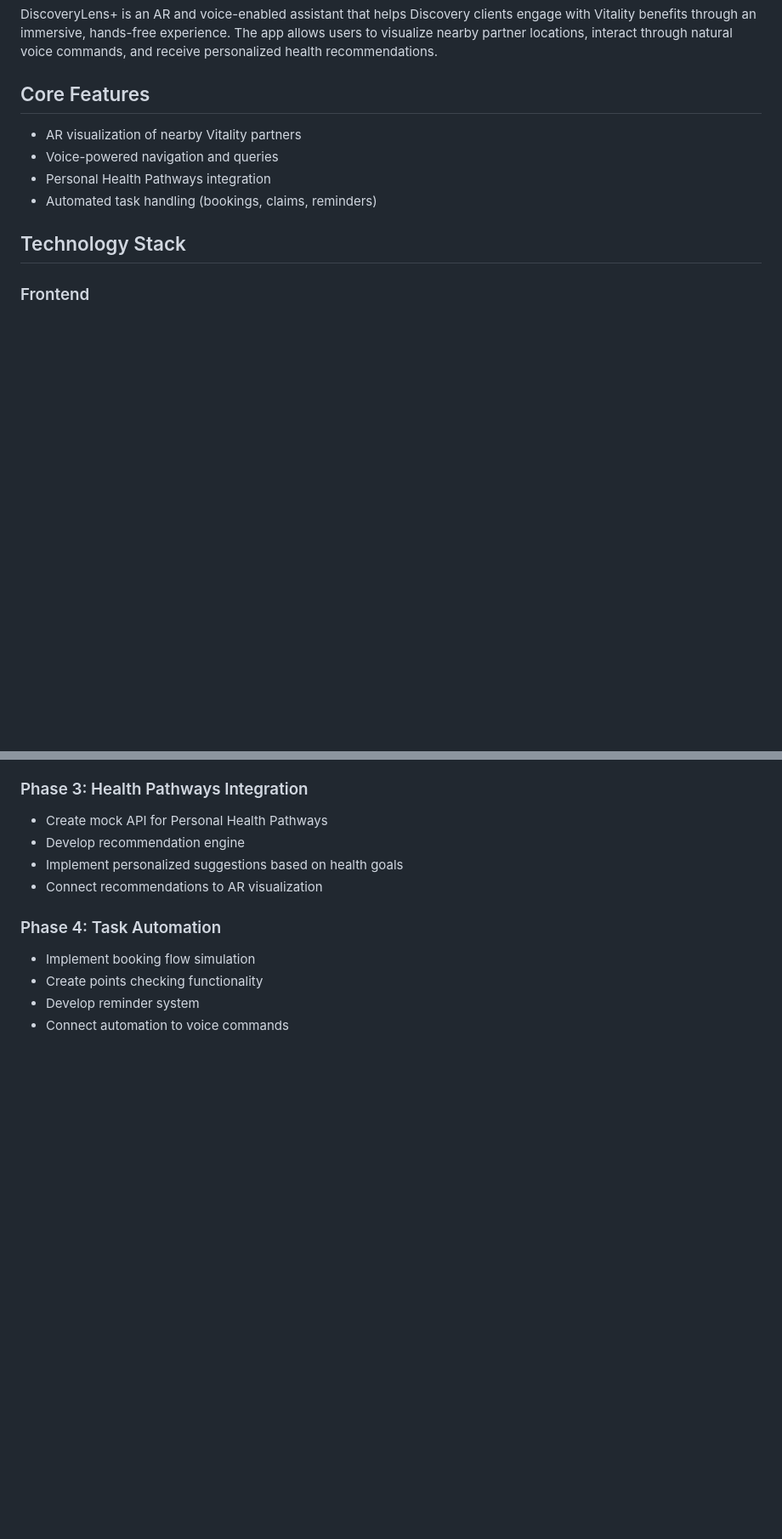
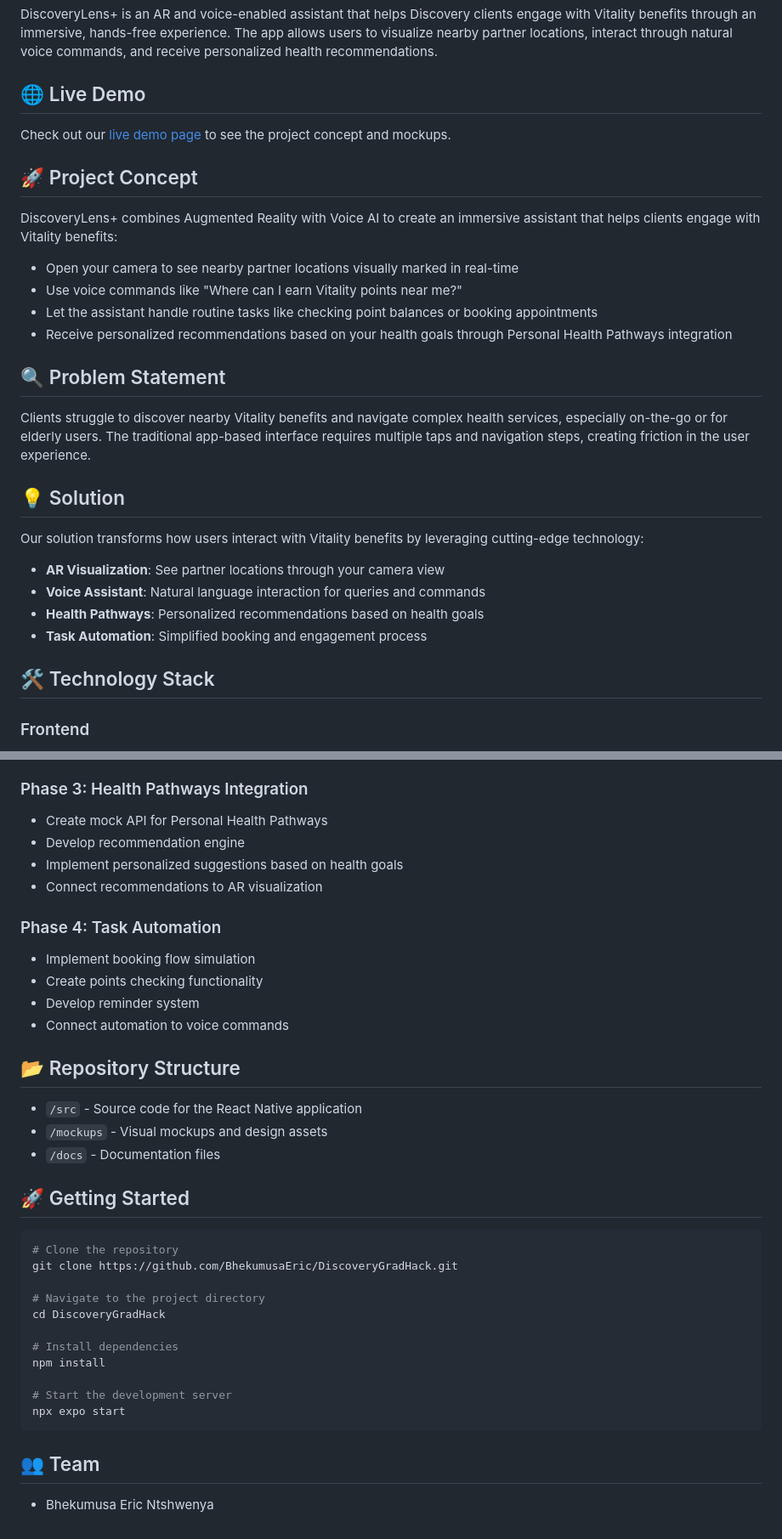
Before and after one commit to BhekumusaEric/DiscoveryGradHack, a Markdown page: README.md, 2 parts joined by grey strips. Shown at 85% size. GitHub-like rendering; blank space fills up the shorter version.

````diff
--- a/README.md
+++ b/README.md
@@ -3,13 +3,27 @@
 ## Project Overview
 DiscoveryLens+ is an AR and voice-enabled assistant that helps Discovery clients engage with Vitality benefits through an immersive, hands-free experience. The app allows users to visualize nearby partner locations, interact through natural voice commands, and receive personalized health recommendations.
 
-## Core Features
-- AR visualization of nearby Vitality partners
-- Voice-powered navigation and queries
-- Personal Health Pathways integration
-- Automated task handling (bookings, claims, reminders)
+## 🌐 Live Demo
+Check out our [live demo page](https://bhekumusaeric.github.io/DiscoveryGradHack/) to see the project concept and mockups.
 
-## Technology Stack
+## 🚀 Project Concept
+DiscoveryLens+ combines Augmented Reality with Voice AI to create an immersive assistant that helps clients engage with Vitality benefits:
+- Open your camera to see nearby partner locations visually marked in real-time
+- Use voice commands like "Where can I earn Vitality points near me?"
+- Let the assistant handle routine tasks like checking point balances or booking appointments
+- Receive personalized recommendations based on your health goals through Personal Health Pathways integration
+
+## 🔍 Problem Statement
+Clients struggle to discover nearby Vitality benefits and navigate complex health services, especially on-the-go or for elderly users. The traditional app-based interface requires multiple taps and navigation steps, creating friction in the user experience.
+
+## 💡 Solution
+Our solution transforms how users interact with Vitality benefits by leveraging cutting-edge technology:
+- **AR Visualization**: See partner locations through your camera view
+- **Voice Assistant**: Natural language interaction for queries and commands
+- **Health Pathways**: Personalized recommendations based on health goals
+- **Task Automation**: Simplified booking and engagement process
+
+## 🛠️ Technology Stack
 
 ### Frontend
 - **React Native** - Cross-platform mobile development
@@ -109,3 +94,26 @@ For technical documentation, we'll create:
 - Create points checking functionality
 - Develop reminder system
 - Connect automation to voice commands
+
+## 📂 Repository Structure
+- `/src` - Source code for the React Native application
+- `/mockups` - Visual mockups and design assets
+- `/docs` - Documentation files
+
+## 🚀 Getting Started
+```bash
+# Clone the repository
+git clone https://github.com/BhekumusaEric/DiscoveryGradHack.git
+
+# Navigate to the project directory
+cd DiscoveryGradHack
+
+# Install dependencies
+npm install
+
+# Start the development server
+npx expo start
+```
+
+## 👥 Team
+- Bhekumusa Eric Ntshwenya
````
Also changed, not shown: other parts of README.md (+20 -49 lines).
